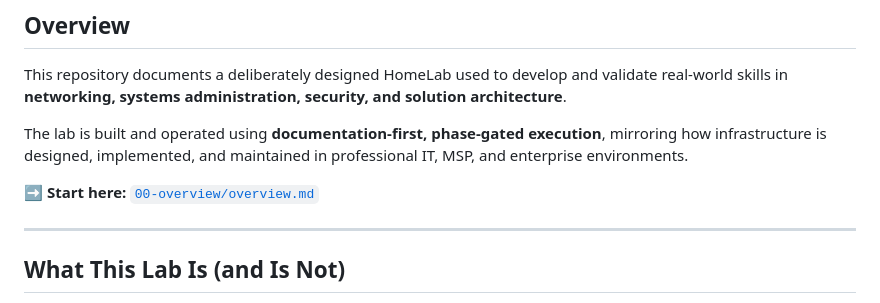
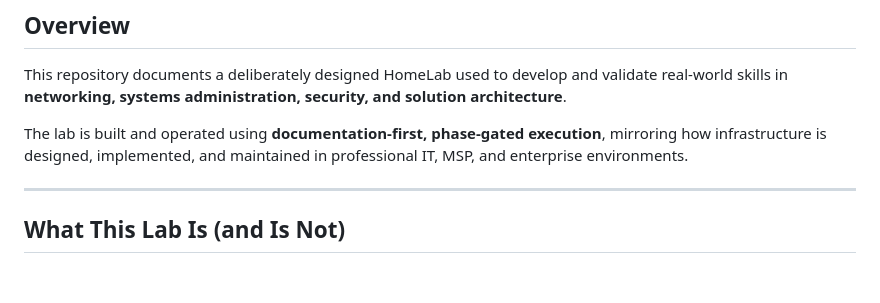
Before and after one commit to quanwatson/techtheworld-homelab, a Markdown page: README.md, the part around the change. Drawn GitHub-style; blank space fills up the shorter version.

Commit message:
Remove 'Start here' link from README
Removed the 'Start here' link from the README.

```diff
--- a/README.md
+++ b/README.md
@@ -6,7 +6,6 @@ This repository documents a deliberately designed HomeLab used to develop and va
 
 The lab is built and operated using **documentation-first, phase-gated execution**, mirroring how infrastructure is designed, implemented, and maintained in professional IT, MSP, and enterprise environments.
 
-➡️ **Start here:** [`00-overview/overview.md`](./00-overview/overview.md)
 
 ---
 
```
